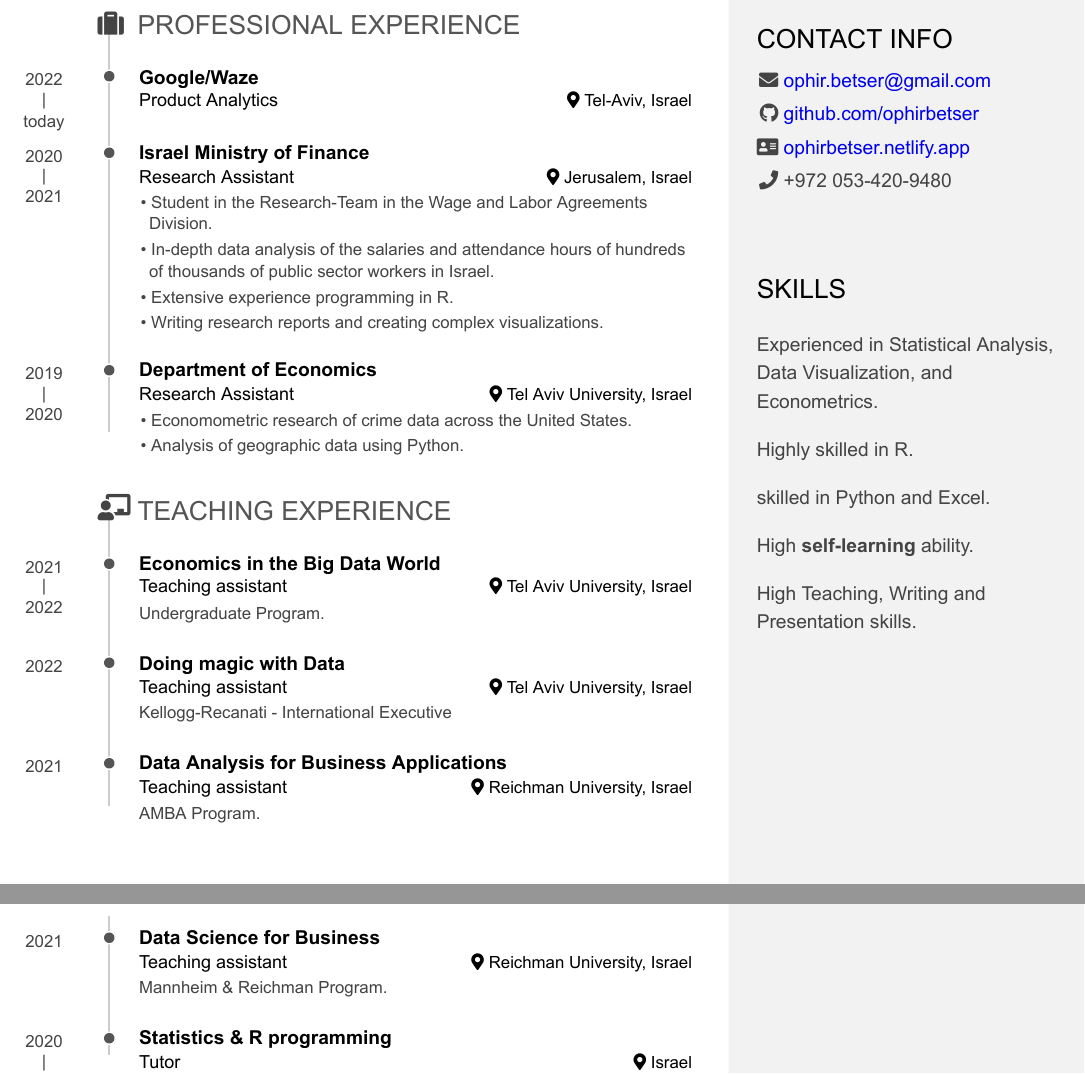
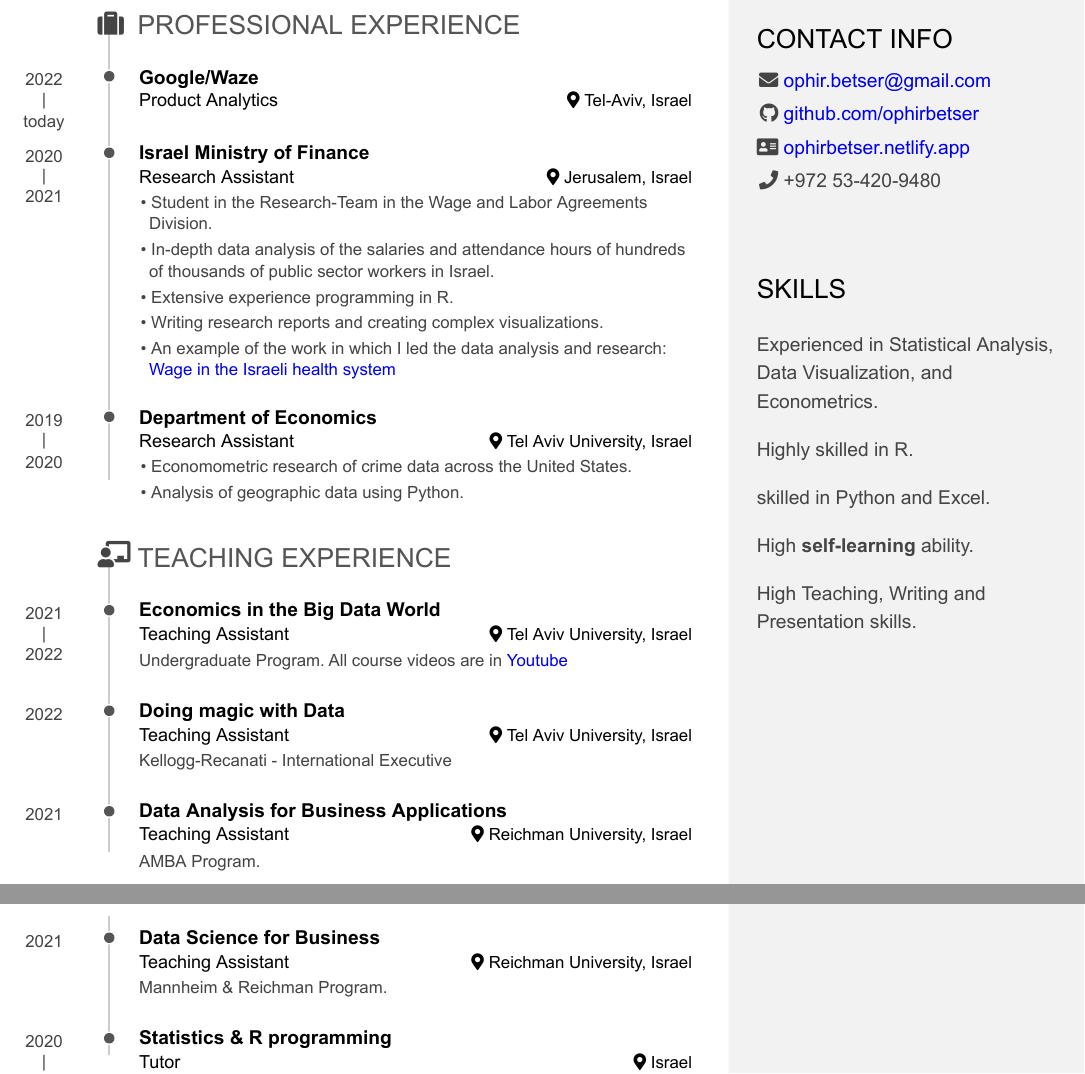
Before and after one commit to ophirbetser/CV, an R Markdown document (CV.Rmd): two parts of pages 1 and 2 of 2, joined at a grey line, cut so that both start at the same text. The pictures show the output file CV.pdf that the author committed with the source.

Commit message:
update CV

```diff
--- a/CV.Rmd
+++ b/CV.Rmd
@@ -97,6 +93,7 @@ Jerusalem, Israel
 - In-depth data analysis of the salaries and attendance hours of hundreds of thousands of public sector workers in Israel.
 - Extensive experience programming in R.
 - Writing research reports and creating complex visualizations.
+- An example of the work in which I led the data analysis and research: [Wage in the Israeli health system](https://www.gov.il/BlobFolder/dynamiccollectorresultitem/salary-supervisor-report-health-system-2020/he/salary-supervisor-reports_salary-supervisor-report-health-system-2020-full-version.pdf)
 :::
 
 ### Department of Economics
@@ -118,17 +115,18 @@ Teaching Experience {data-icon=chalkboard-teacher}
 
 ### Economics in the Big Data World
 
-Teaching assistant
+Teaching Assistant
 
 Tel Aviv University, Israel
 
 2021 - 2022
 
 Undergraduate Program.
+All course videos are in [Youtube](https://www.youtube.com/playlist?list=PLxMMIQl_LBtiPH7t1wFQuv44L6EeJ_mA6)
 
 ### Doing magic with Data
 
-Teaching assistant
+Teaching Assistant
 
 Tel Aviv University, Israel
 
@@ -138,7 +136,7 @@ Kellogg-Recanati - International Executive
 
 ### Data Analysis for Business Applications
 
-Teaching assistant
+Teaching Assistant
 
 Reichman University, Israel
 
@@ -148,7 +146,7 @@ AMBA Program.
 
 ### Data Science for Business
 
-Teaching assistant
+Teaching Assistant
 
 Reichman University, Israel
 
```
Also changed, not shown: CV.pdf, CV.Rmd (6 more changed lines).
